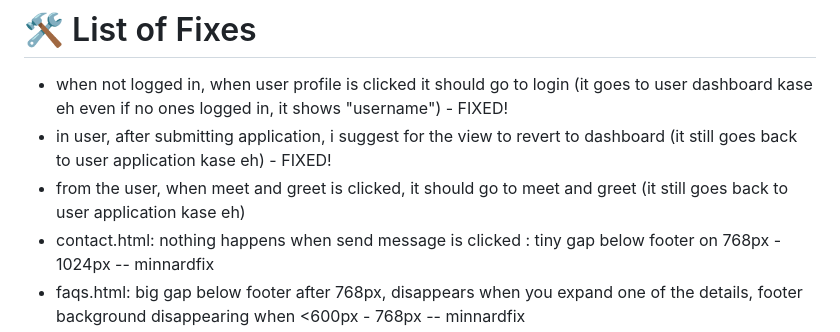
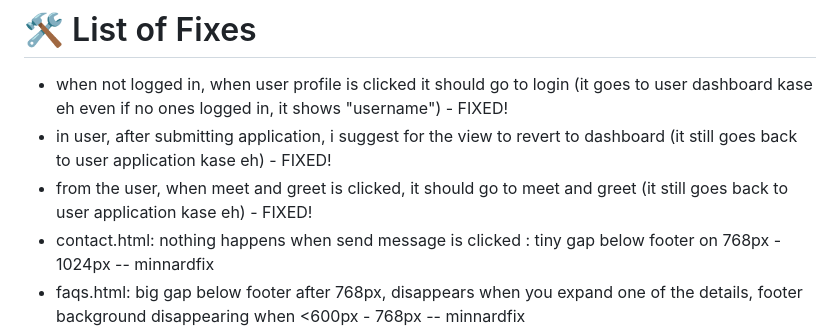
Before and after one commit to hakdog456/webprog-second-repo, a Markdown page: _bugfixing.md, the part around the change. Drawn GitHub-style.

Commit message:
another fixed

```diff
--- a/_bugfixing.md
+++ b/_bugfixing.md
@@ -10,7 +10,7 @@
 # 🛠 List of Fixes
 - when not logged in, when user profile is clicked it should go to login (it goes to user dashboard kase eh even if no ones logged in, it shows "username") - FIXED!
 - in user, after submitting application, i suggest for the view to revert to dashboard (it still goes back to user application kase eh) - FIXED!
-- from the user, when meet and greet is clicked, it should go to meet and greet (it still goes back to user application kase eh)
+- from the user, when meet and greet is clicked, it should go to meet and greet (it still goes back to user application kase eh) - FIXED!
 - contact.html: nothing happens when send message is clicked : tiny gap below footer on 768px - 1024px -- minnardfix
 - faqs.html: big gap below footer after 768px, disappears when you expand one of the details, footer background disappearing when <600px - 768px -- minnardfix
 
```
